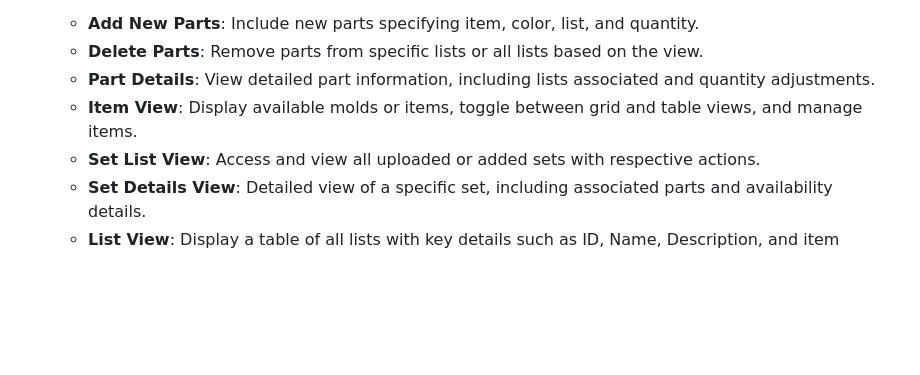
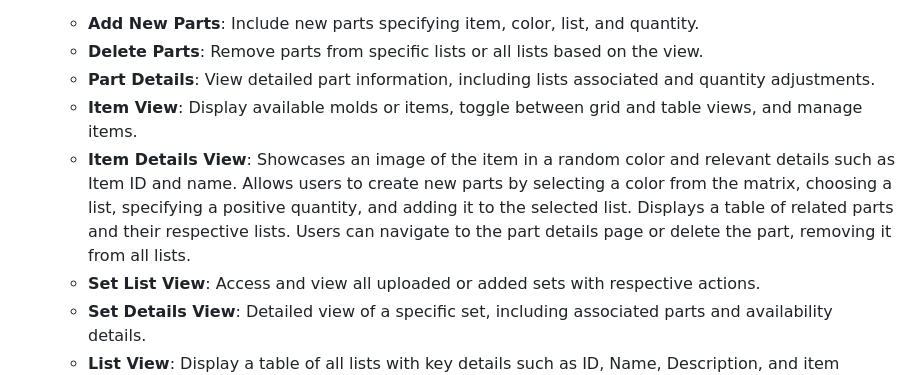
Before and after one commit to Coenenp/bricks_management, a Markdown page: README.md, the part around the change. Drawn GitHub-style; blank space fills up the shorter version.

```diff
--- a/README.md
+++ b/README.md
@@ -36,6 +36,7 @@ The Brick Collection Management System is a Django-based inventory system design
     - **Delete Parts**: Remove parts from specific lists or all lists based on the view.
     - **Part Details**: View detailed part information, including lists associated and quantity adjustments.
     - **Item View**: Display available molds or items, toggle between grid and table views, and manage items.
+    - **Item Details View**: Showcases an image of the item in a random color and relevant details such as Item ID and name. Allows users to create new parts by selecting a color from the matrix, choosing a list, specifying a positive quantity, and adding it to the selected list. Displays a table of related parts and their respective lists. Users can navigate to the part details page or delete the part, removing it from all lists.
     - **Set List View**: Access and view all uploaded or added sets with respective actions.
     - **Set Details View**: Detailed view of a specific set, including associated parts and availability details.
     - **List View**: Display a table of all lists with key details such as ID, Name, Description, and item counts.
```
